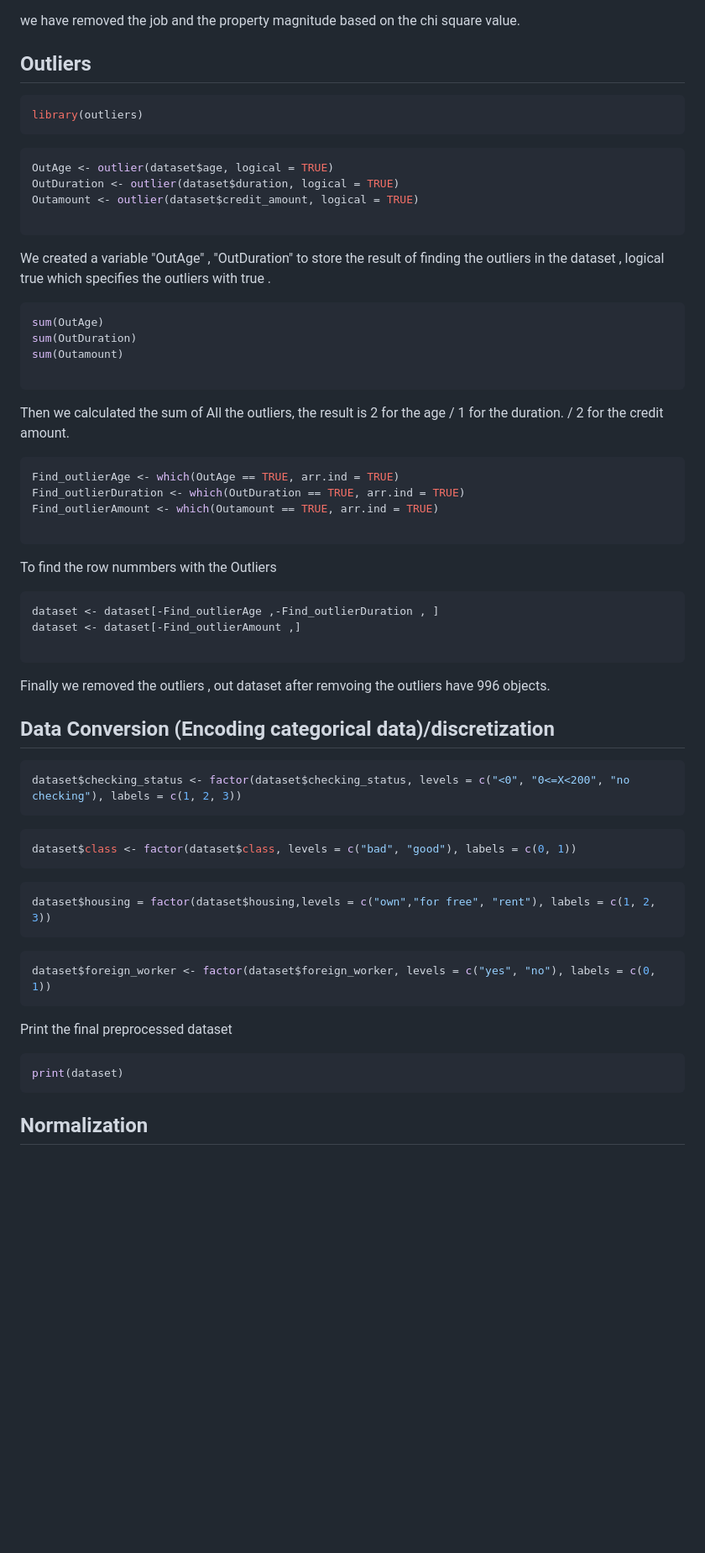
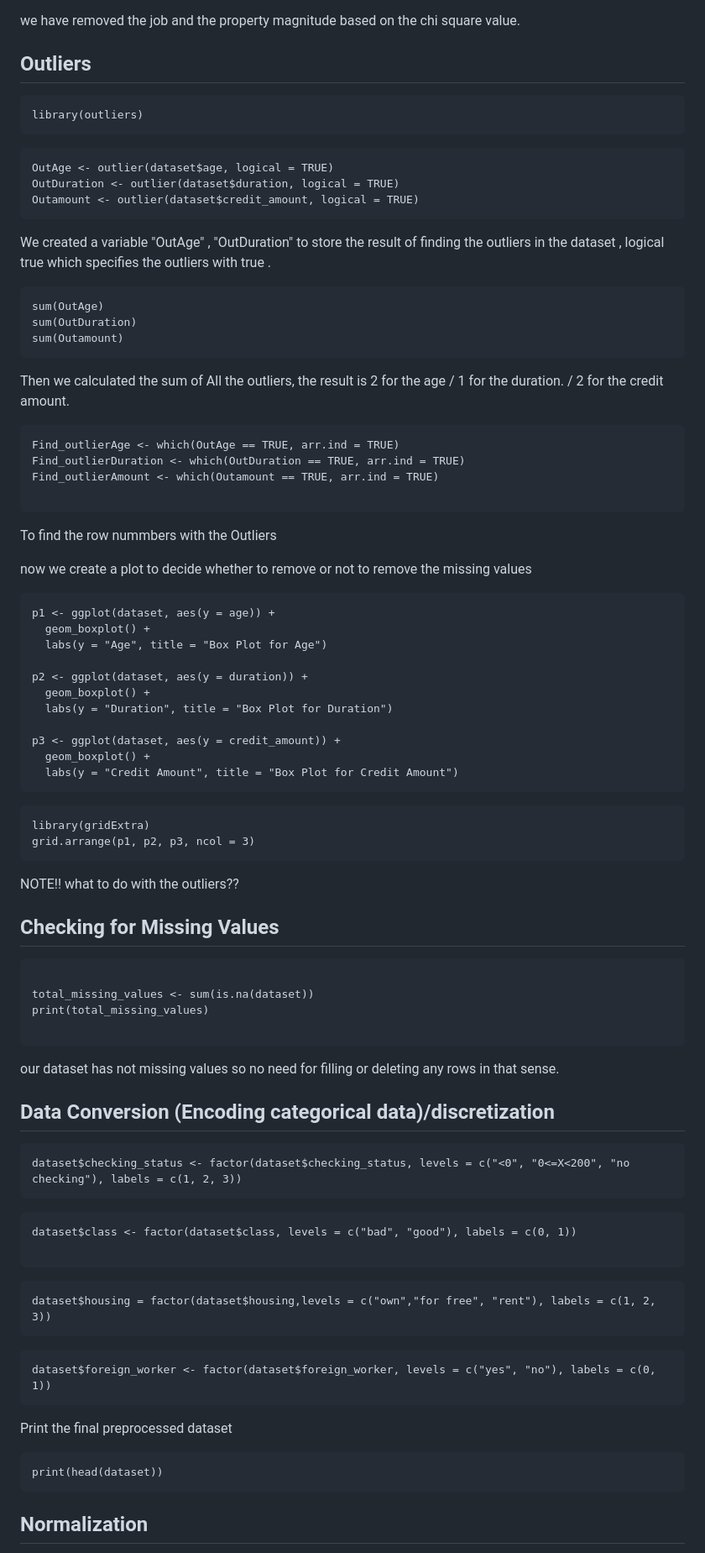
Before and after one commit to saraalkhoneen/Data-mining-6, a Markdown page: Customer credits notebook.md, the part around the change printed below. Shown: that part at 84% size. Rendered like a GitHub page; blank space fills up the shorter version.

````diff
--- a/Customer credits notebook.md
+++ b/Customer credits notebook.md
@@ -120,60 +251,97 @@ we have removed the job and the property magnitude based on the chi square value
 
 ## Outliers
 
-```R
+```{r}
 library(outliers)
 ```
-```R
+
+```{r}
 OutAge <- outlier(dataset$age, logical = TRUE)
 OutDuration <- outlier(dataset$duration, logical = TRUE)
 Outamount <- outlier(dataset$credit_amount, logical = TRUE)
+```
 
-```
 We created a variable "OutAge" , "OutDuration" to store the result of finding the outliers in the dataset ,
 logical true which specifies the outliers with true .
 
-```R
+
+```{r}
 sum(OutAge)
 sum(OutDuration)
 sum(Outamount)
+```
 
-```
 Then we calculated the sum of All the outliers, the result is 2 for the age / 1 for the duration. / 2  for the credit amount.
 
-```R
+```{r}
 Find_outlierAge <- which(OutAge == TRUE, arr.ind = TRUE)
 Find_outlierDuration <- which(OutDuration == TRUE, arr.ind = TRUE)
 Find_outlierAmount <- which(Outamount == TRUE, arr.ind = TRUE)
 
 ```
+
 To find the row nummbers with the Outliers
 
-```R
-dataset <- dataset[-Find_outlierAge ,-Find_outlierDuration , ]
-dataset <- dataset[-Find_outlierAmount ,]
+now we create a plot to decide whether to remove or not to remove the missing values
+
+```{r}
+p1 <- ggplot(dataset, aes(y = age)) +
+  geom_boxplot() +
+  labs(y = "Age", title = "Box Plot for Age")
+
+p2 <- ggplot(dataset, aes(y = duration)) +
+  geom_boxplot() +
+  labs(y = "Duration", title = "Box Plot for Duration")
+
+p3 <- ggplot(dataset, aes(y = credit_amount)) +
+  geom_boxplot() +
+  labs(y = "Credit Amount", title = "Box Plot for Credit Amount")
+```
+
+
+```{r}
+library(gridExtra)
+grid.arrange(p1, p2, p3, ncol = 3)
+```
+
+NOTE!! what to do with the outliers??
+
+## Checking for Missing Values
+
+```{r}
+
+total_missing_values <- sum(is.na(dataset))
+print(total_missing_values)
 
 ```
 
-Finally we removed the outliers , out dataset after remvoing the outliers have 996 objects.
+our dataset has not missing values so no need for filling or deleting any rows in that sense.
+
 
 ## Data Conversion (Encoding categorical data)/discretization
 
-```R
+```{r}
 dataset$checking_status <- factor(dataset$checking_status, levels = c("<0", "0<=X<200", "no checking"), labels = c(1, 2, 3))
 ```
-```R
+
+```{r}
 dataset$class <- factor(dataset$class, levels = c("bad", "good"), labels = c(0, 1))
+
 ```
-```R
+
+```{r}
 dataset$housing = factor(dataset$housing,levels = c("own","for free", "rent"), labels = c(1, 2, 3))
 ```
-```R
+
+```{r}
 dataset$foreign_worker <- factor(dataset$foreign_worker, levels = c("yes", "no"), labels = c(0, 1))
 ```
- Print the final preprocessed dataset
-```R
-print(dataset)
+
+Print the final preprocessed dataset
+```{r}
+print(head(dataset))
 ```
+
 
 ## Normalization
 
````
Also changed, not shown: other parts of Customer credits notebook.md (+214 -125 lines).
